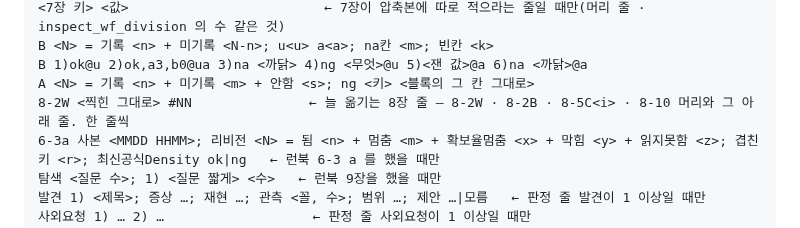
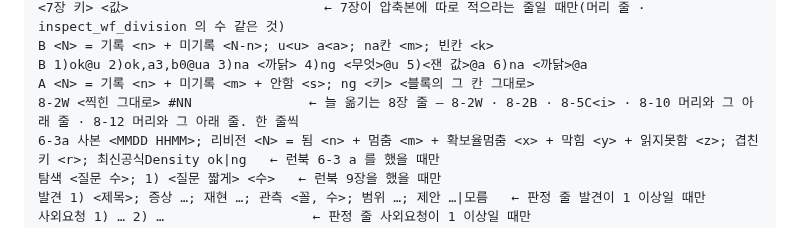
Before and after one commit to ddigle/streamlit_Capa_Simulation, a Markdown page: docs/dual_env_workflow.md, the part around the change. Rendered like a GitHub page.

Commit message:
압축본 양식의 늘 옮기는 8장 줄에 8-12 머리와 그 아래 줄을 더한다
Co-Authored-By: Claude Opus 5.5 <noreply@anthropic.com>

```diff
--- a/docs/dual_env_workflow.md
+++ b/docs/dual_env_workflow.md
@@ -384,7 +384,7 @@ uv run --no-sync python scripts/apply_deploy_package.py <ZIP> --reconcile-only
 B <N> = 기록 <n> + 미기록 <N-n>; u<u> a<a>; na칸 <m>; 빈칸 <k>
 B 1)ok@u 2)ok,a3,b0@ua 3)na <까닭> 4)ng <무엇>@u 5)<잰 값>@a 6)na <까닭>@a
 A <N> = 기록 <n> + 미기록 <m> + 안함 <s>; ng <키> <블록의 그 칸 그대로>
-8-2W <찍힌 그대로> #NN               ← 늘 옮기는 8장 줄 — 8-2W · 8-2B · 8-5C<i> · 8-10 머리와 그 아래 줄. 한 줄씩
+8-2W <찍힌 그대로> #NN               ← 늘 옮기는 8장 줄 — 8-2W · 8-2B · 8-5C<i> · 8-10 머리와 그 아래 줄 · 8-12 머리와 그 아래 줄. 한 줄씩
 6-3a 사본 <MMDD HHMM>; 리비전 <N> = 됨 <n> + 멈춤 <m> + 확보율멈춤 <x> + 막힘 <y> + 읽지못함 <z>; 겹친키 <r>; 최신공식Density ok|ng   ← 런북 6-3 a 를 했을 때만
 탐색 <질문 수>; 1) <질문 짧게> <수>   ← 런북 9장을 했을 때만
 발견 1) <제목>; 증상 …; 재현 …; 관측 <꼴, 수>; 범위 …; 제안 …|모름   ← 판정 줄 발견이 1 이상일 때만
```
